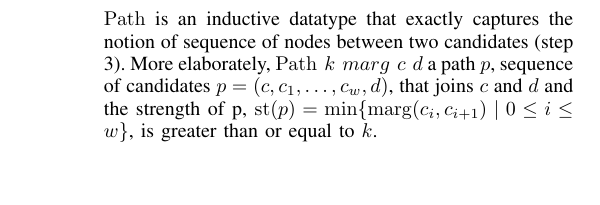
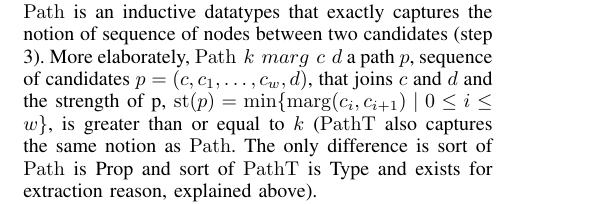
Before and after one commit to mukeshtiwari/HotSpot2021, a LaTeX paper (MukeshChanges/eurosp-2021-template.tex): part of one column of page 4 of 4 before the commit and part of one column of page 2 of 4 after it, cut so that both start at the same text, the shorter picture padded with empty space. Compiled offline with pdfLaTeX; a missing font is replaced by an installed copy or a similar font; a LaTeX package or settings file that is missing is left out.

Commit message:
Moved the definition of Path up in the text

```diff
--- a/MukeshChanges/eurosp-2021-template.tex
+++ b/MukeshChanges/eurosp-2021-template.tex
@@ -244,6 +244,17 @@ Definition wins_type c : Type :=
   (existsT (f : (cand * cand) -> bool),
   f (d, c) = true /\ coclosed (k + 1) f))
 \end{minted}
+
+\noindent
+$\mathrm{Path}$ is an inductive datatypes that exactly captures the notion of
+sequence of nodes between two candidates (step 3).
+More elaborately,
+$\mathrm{Path} \text{ }k \text{ }marg \text{ }c \text{ }d$ a path $p$, sequence of candidates
+$p= (c,c_{1}, \dots ,c_{w},d)$, that joins $c$ and $d$ and the strength of
+p, $\mathrm{st}(p) =  \min \lbrace \mathrm{marg} (c_i, c_{i+1}) \mid 0
+\leq i \leq w \rbrace$, is greater than or equal to $k$ ($\mathrm{PathT}$ also captures
+the same notion as $\mathrm{Path}$. The only difference is sort of $\mathrm{Path}$ is Prop
+and sort of $\mathrm{PathT}$ is Type and exists for extraction reason, explained above).
 
 \noindent
 The definition of \textit{coclosed} asserts that
@@ -512,13 +523,7 @@ Lemma path_with_rev_marg :
 
 \end{minted}
 
-\noindent
-$\mathrm{Path}$ is an inductive datatype that exactly captures the notion of
-sequence of nodes between two candidates (step 3). More elaborately,
-$\mathrm{Path} \text{ }k \text{ }marg \text{ }c \text{ }d$ a path $p$, sequence of candidates
-$p= (c,c_{1}, \dots ,c_{w},d)$, that joins $c$ and $d$ and the strength of
-p, $\mathrm{st}(p) =  \min \lbrace \mathrm{marg} (c_i, c_{i+1}) \mid 0
-\leq i \leq w \rbrace$, is greater than or equal to $k$.
+
 
 
 
```
